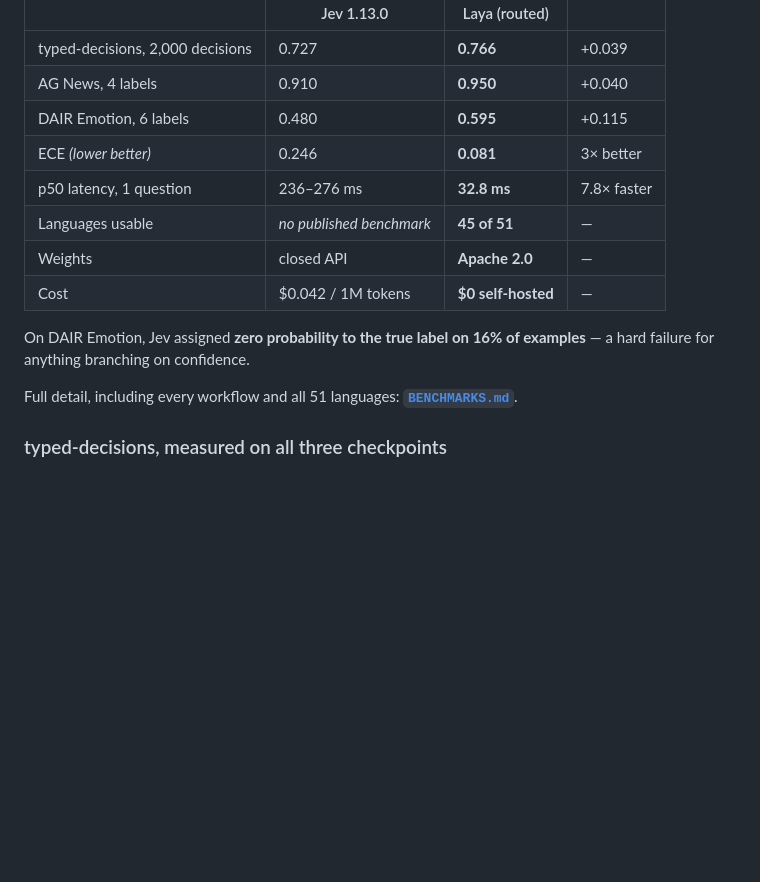
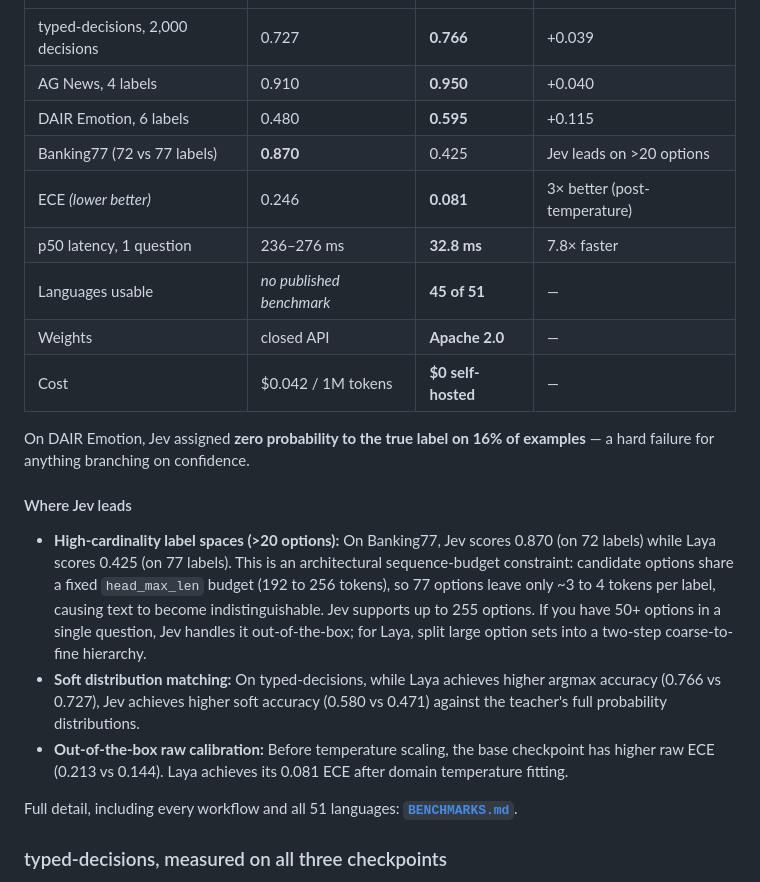
Before and after one commit to 0ctor/laya, a Markdown page: README.md, the part around the change. Drawn GitHub-style; blank space fills up the shorter version.

Commit message:
docs: add transparent acknowledgment of where Jev leads (high cardinality, soft acc)

```diff
--- a/README.md
+++ b/README.md
@@ -315,7 +315,8 @@ published, never measured here** (no TypeSafe API access), so sample sizes and p
 | typed-decisions, 2,000 decisions | 0.727 | **0.766** | +0.039 |
 | AG News, 4 labels | 0.910 | **0.950** | +0.040 |
 | DAIR Emotion, 6 labels | 0.480 | **0.595** | +0.115 |
-| ECE *(lower better)* | 0.246 | **0.081** | 3× better |
+| Banking77 (72 vs 77 labels) | **0.870** | 0.425 | Jev leads on >20 options |
+| ECE *(lower better)* | 0.246 | **0.081** | 3× better (post-temperature) |
 | p50 latency, 1 question | 236–276 ms | **32.8 ms** | 7.8× faster |
 | Languages usable | *no published benchmark* | **45 of 51** | — |
 | Weights | closed API | **Apache 2.0** | — |
@@ -323,6 +324,12 @@ published, never measured here** (no TypeSafe API access), so sample sizes and p
 
 On DAIR Emotion, Jev assigned **zero probability to the true label on 16% of examples** — a hard
 failure for anything branching on confidence.
+
+#### Where Jev leads
+
+* **High-cardinality label spaces (>20 options):** On Banking77, Jev scores 0.870 (on 72 labels) while Laya scores 0.425 (on 77 labels). This is an architectural sequence-budget constraint: candidate options share a fixed `head_max_len` budget (192 to 256 tokens), so 77 options leave only ~3 to 4 tokens per label, causing text to become indistinguishable. Jev supports up to 255 options. If you have 50+ options in a single question, Jev handles it out-of-the-box; for Laya, split large option sets into a two-step coarse-to-fine hierarchy.
+* **Soft distribution matching:** On typed-decisions, while Laya achieves higher argmax accuracy (0.766 vs 0.727), Jev achieves higher soft accuracy (0.580 vs 0.471) against the teacher's full probability distributions.
+* **Out-of-the-box raw calibration:** Before temperature scaling, the base checkpoint has higher raw ECE (0.213 vs 0.144). Laya achieves its 0.081 ECE after domain temperature fitting.
 
 Full detail, including every workflow and all 51 languages: **[`BENCHMARKS.md`](BENCHMARKS.md)**.
 
```
